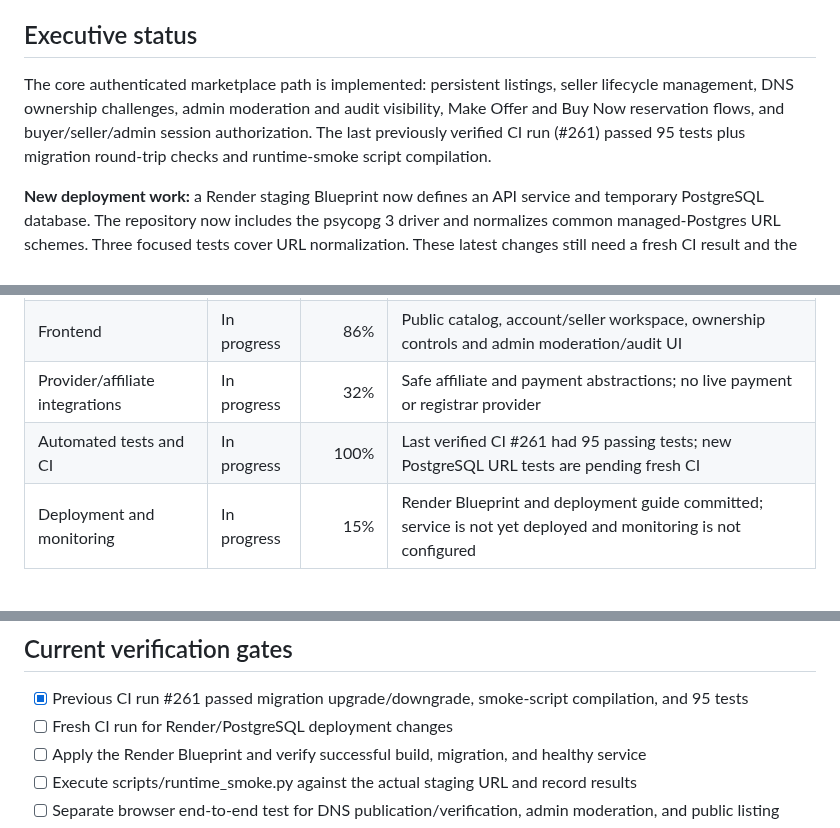
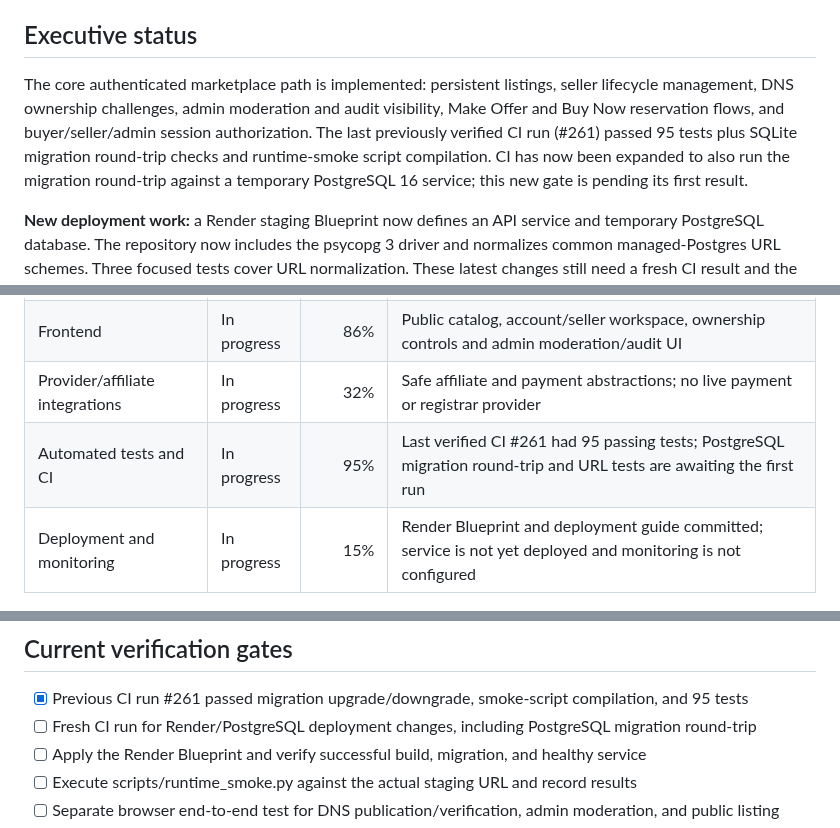
Before and after one commit to digiservbiz/Domhostify, a Markdown page: status.md, 3 parts joined by grey strips. GitHub-like rendering.

Commit message:
Track PostgreSQL migration CI gate

```diff
--- a/status.md
+++ b/status.md
@@ -6,7 +6,7 @@
 
 ## Executive status
 
-The core authenticated marketplace path is implemented: persistent listings, seller lifecycle management, DNS ownership challenges, admin moderation and audit visibility, Make Offer and Buy Now reservation flows, and buyer/seller/admin session authorization. The last previously verified CI run (#261) passed 95 tests plus migration round-trip checks and runtime-smoke script compilation.
+The core authenticated marketplace path is implemented: persistent listings, seller lifecycle management, DNS ownership challenges, admin moderation and audit visibility, Make Offer and Buy Now reservation flows, and buyer/seller/admin session authorization. The last previously verified CI run (#261) passed 95 tests plus SQLite migration round-trip checks and runtime-smoke script compilation. CI has now been expanded to also run the migration round-trip against a temporary PostgreSQL 16 service; this new gate is pending its first result.
 
 **New deployment work:** a Render staging Blueprint now defines an API service and temporary PostgreSQL database. The repository now includes the psycopg 3 driver and normalizes common managed-Postgres URL schemes. Three focused tests cover URL normalization. These latest changes still need a fresh CI result and the Blueprint has not yet been deployed or validated in Render.
 
@@ -21,7 +21,7 @@ The core authenticated marketplace path is implemented: persistent listings, sel
 | Database and migrations | In progress | 98% | Migrations 0001–0010 committed; managed PostgreSQL URL support added, needs CI/runtime validation |
 | Frontend | In progress | 86% | Public catalog, account/seller workspace, ownership controls and admin moderation/audit UI |
 | Provider/affiliate integrations | In progress | 32% | Safe affiliate and payment abstractions; no live payment or registrar provider |
-| Automated tests and CI | In progress | 100% | Last verified CI #261 had 95 passing tests; new PostgreSQL URL tests are pending fresh CI |
+| Automated tests and CI | In progress | 95% | Last verified CI #261 had 95 passing tests; PostgreSQL migration round-trip and URL tests are awaiting the first run |
 | Deployment and monitoring | In progress | 15% | Render Blueprint and deployment guide committed; service is not yet deployed and monitoring is not configured |
 
 ## Verified existing deliverables
@@ -46,7 +46,7 @@ The core authenticated marketplace path is implemented: persistent listings, sel
 ## Current verification gates
 
 - [x] Previous CI run #261 passed migration upgrade/downgrade, smoke-script compilation, and 95 tests
-- [ ] Fresh CI run for Render/PostgreSQL deployment changes
+- [ ] Fresh CI run for Render/PostgreSQL deployment changes, including PostgreSQL migration round-trip
 - [ ] Apply the Render Blueprint and verify successful build, migration, and healthy service
 - [ ] Execute scripts/runtime_smoke.py against the actual staging URL and record results
 - [ ] Separate browser end-to-end test for DNS publication/verification, admin moderation, and public listing
```
